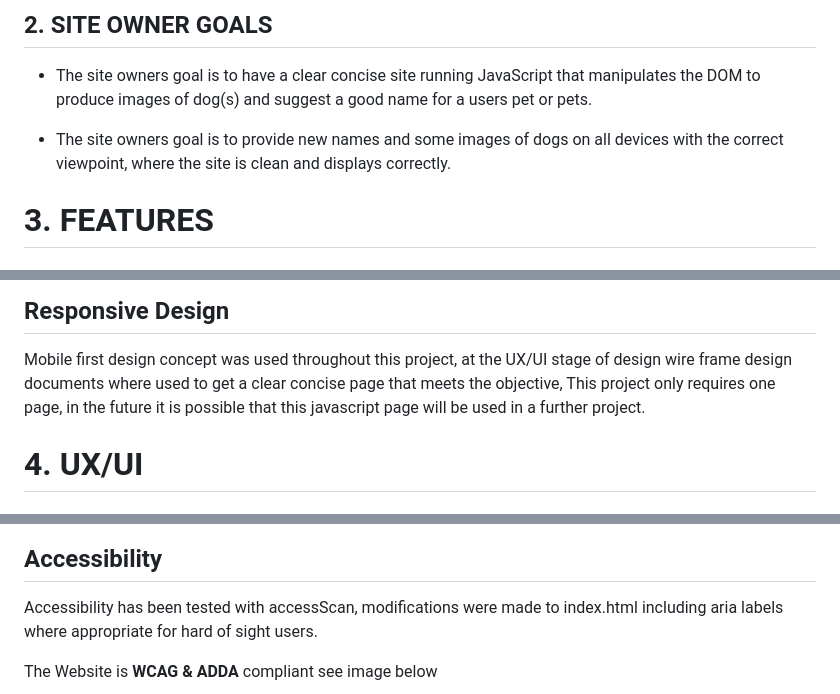
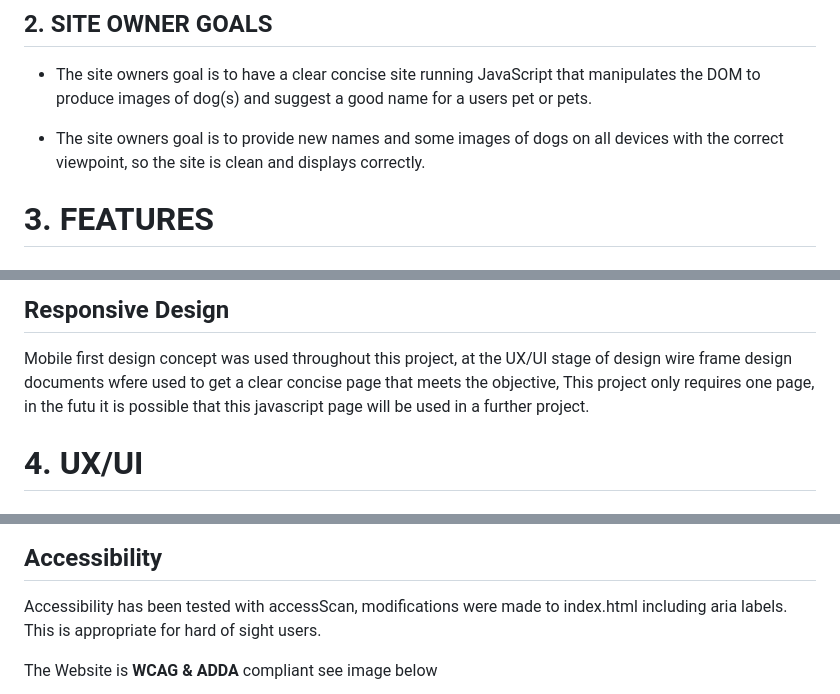
Before and after one commit to StaysafeUK/PetNameChooserJS, a Markdown page: README.md, 3 parts joined by grey strips. Drawn GitHub-style.

Commit message:
spelling & grammar corrections on README.md JRE 20082024 1351

```diff
--- a/README.md
+++ b/README.md
@@ -21,7 +21,7 @@ female.
 to produce images of dog(s) and suggest a good name for a users pet or pets.
 
 - The site owners goal is to provide new names and some images of dogs on all devices with the correct
-viewpoint, where the site is clean and displays correctly.
+viewpoint, so the site is clean and displays correctly.
 
 # 3. FEATURES
 
@@ -39,8 +39,8 @@ format.
 
 ## Responsive Design
 Mobile first design concept was used throughout this project,  at the UX/UI stage of design wire frame design
-documents where used to get a clear concise page that meets the objective, This project only requires one page,
-in the future it is possible that this javascript page will be used in a further project.
+documents wfere used to get a clear concise page that meets the objective, This project only requires one page,
+in the futu it is possible that this javascript page will be used in a further project.
 
 # 4. UX/UI
 
@@ -130,7 +130,7 @@ I ran the HTML code through https://www.aliciaramirez.com/closing-tags-checker/
 
 ## Accessibility
 
-Accessibility has been tested with accessScan,  modifications were made to index.html including aria labels where appropriate for hard of sight users.
+Accessibility has been tested with accessScan,  modifications were made to index.html including aria labels.  This is appropriate for hard of sight users.
 
 The Website is <b>WCAG & ADDA</b> compliant see image below
 
```
Also changed, not shown: other parts of README.md (+1 -1 lines).
